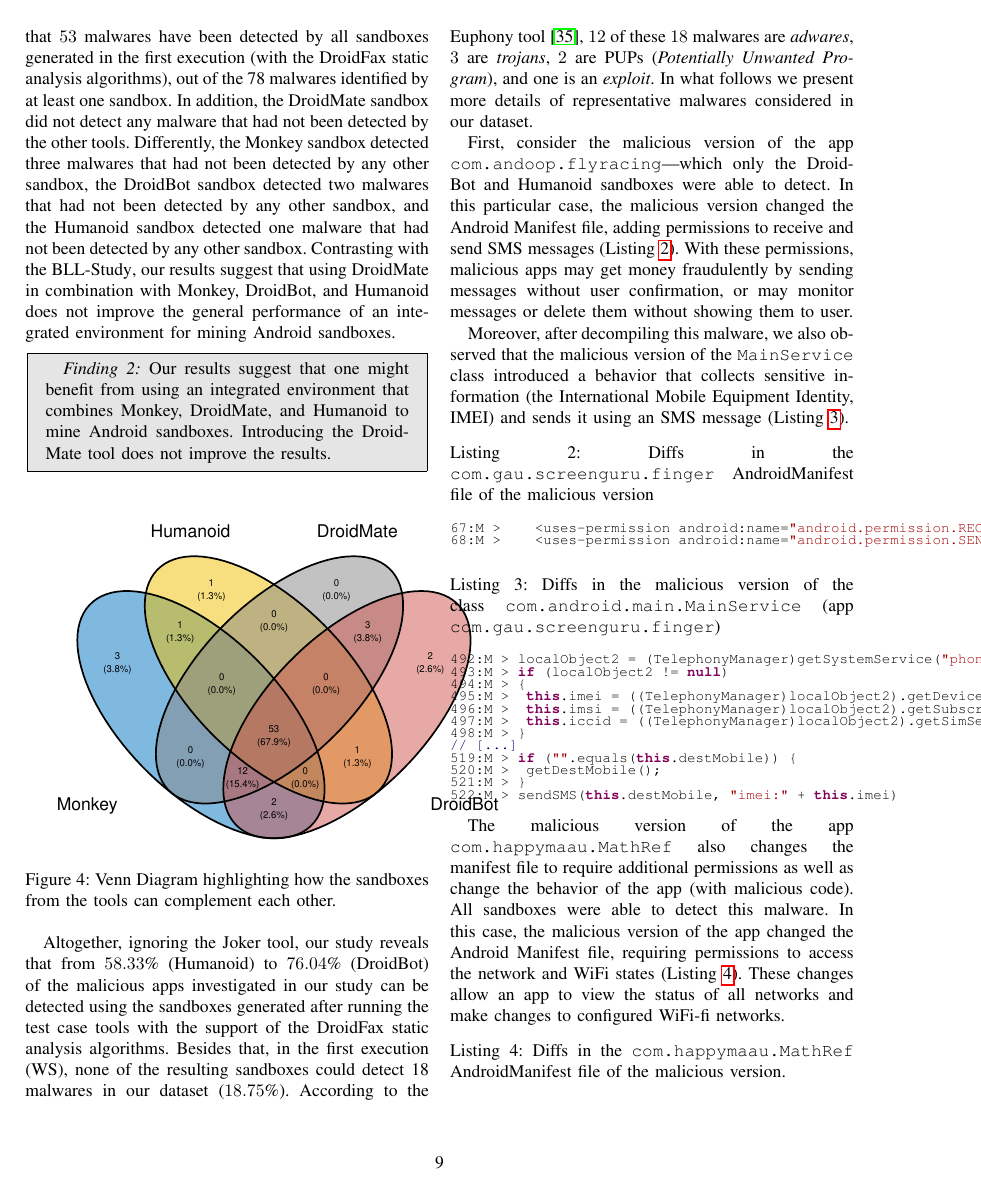
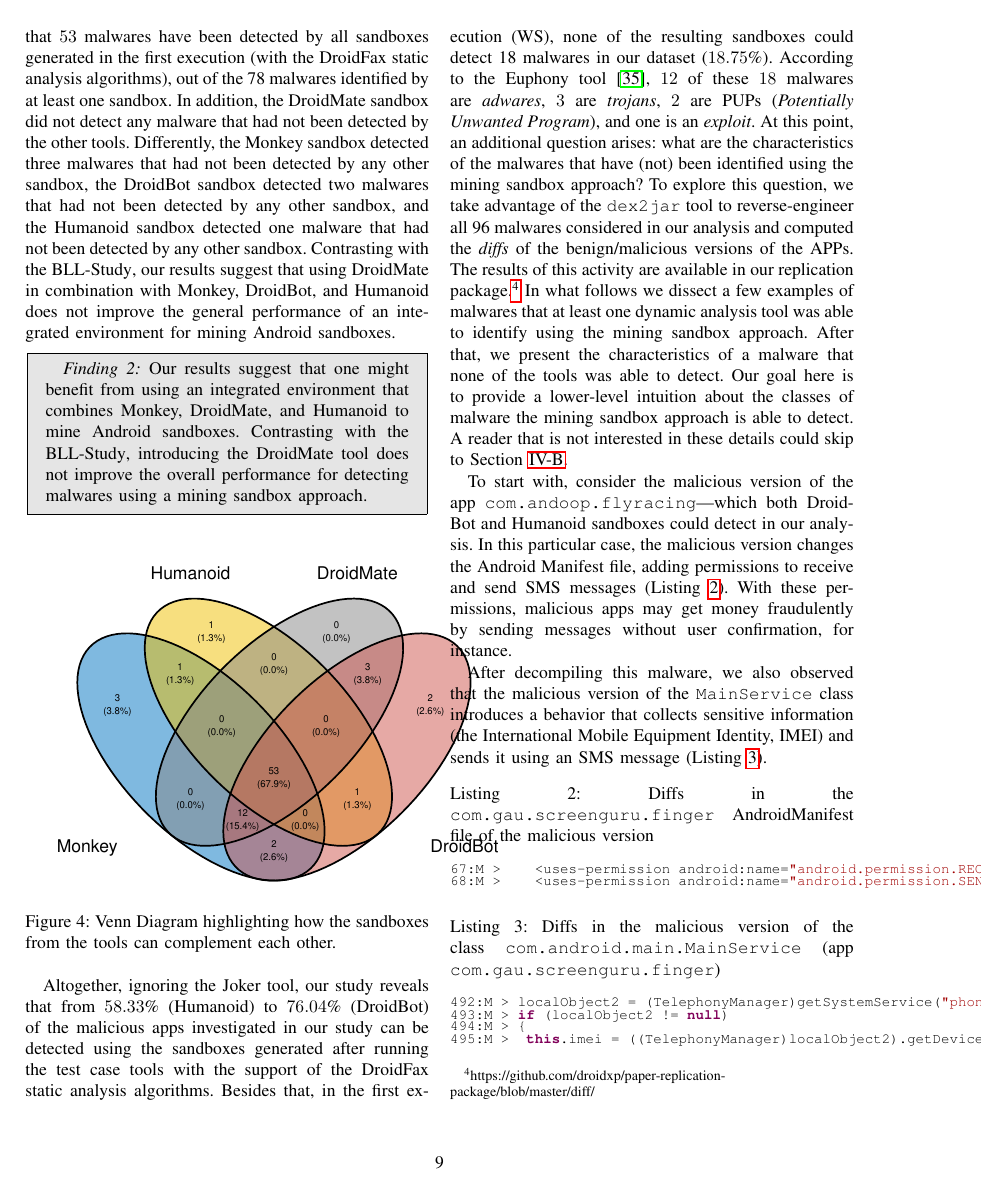
Before and after one commit to droidxp/paper-replication, a LaTeX paper (main.tex, which reads results.tex): page 9 of 14 before the commit and page 9 of 15 after it. Compiled offline with pdfLaTeX; a missing font is replaced by an installed copy or a similar font; a LaTeX package or settings file that is missing is left out.

Commit message:
presenting a better motivation for the pieces of code

```diff
--- a/results.tex
+++ b/results.tex
@@ -116,8 +116,9 @@ Android sandboxes.
 \begin{finding}
   Our results suggest that one might benefit from using  an integrated
   environment that combines Monkey, DroidMate, and Humanoid to
-  mine Android sandboxes. Introducing the DroidMate
-  tool does not improve the results.
+  mine Android sandboxes. Contrasting with the \blls, introducing the DroidMate
+  tool does not improve the overall performance for detecting malwares using
+  a mining sandbox approach.
 \end{finding}
 
 
@@ -136,20 +137,33 @@ detected using the sandboxes generated after running the test case tools with th
 DroidFax static analysis algorithms. Besides that, in the first execution (WS), none of the
 resulting sandboxes could detect 18 malwares in our dataset ($18.75$\%). According to
 the Euphony tool~\cite{hurier2017euphony}, $12$ of these $18$ malwares are \emph{adwares}, $3$ are \emph{trojans}, $2$ are
-PUPs (\emph{Potentially Unwanted Program}), and one is an \emph{exploit}. In what follows
-we present more details of representative malwares considered
-in our dataset.
+PUPs (\emph{Potentially Unwanted Program}), and one is an \emph{exploit}.
+At this point, an additional question arises: what are the characteristics
+of the malwares that have (not) been identified using the mining sandbox approach?
+To explore this question, we take advantage of the
+\texttt{dex2jar} tool to reverse-engineer all 96 malwares considered in our analysis and
+computed the \emph{diffs} of the benign/malicious versions of the APPs.
+The results of this activity are available in our replication
+package.\footnote{https://github.com/droidxp/paper-replication-package/blob/master/diff/}
+In what follows we dissect a few examples of malwares
+that at least one dynamic analysis tool was able to
+identify using the mining sandbox approach. After that,
+we present the characteristics of a malware that none of the tools
+was able to detect. Our goal here is to provide
+a lower-level intuition about the classes of malware the
+mining sandbox approach is able to detect. A reader that
+is not interested in these details could skip to
+Section~\ref{sec:res-ss}.
 
-First, consider the malicious version of the app \texttt{com.andoop.flyracing}---which only the DroidBot and
-Humanoid sandboxes were able to detect.
-In this particular case, the malicious version changed the Android Manifest file,
+To start with, consider the malicious version of the app \texttt{com.andoop.flyracing}---which both DroidBot and
+Humanoid sandboxes could detect in our analysis.
+In this particular case, the malicious version changes the Android Manifest file,
 adding permissions to receive and send SMS messages
 (Listing~\ref{lst:androidManifest}). With these permissions, malicious apps may get money
-fraudulently by sending messages without user confirmation, or may monitor messages or delete
-them without showing them to user.
+fraudulently by sending messages without user confirmation, for instance.
 
-Moreover, after decompiling this malware, we also observed that the malicious version of the
-\texttt{MainService} class introduced a
+After decompiling this malware, we also observed that the malicious version of the
+\texttt{MainService} class introduces a
 behavior that collects sensitive information (the International Mobile
 Equipment Identity, IMEI) and sends it using an SMS message
 (Listing~\ref{lst:mainService}).
@@ -188,10 +202,10 @@ The malicious version of the app \texttt{com.happymaau.MathRef} also changes
 the manifest file to require additional permissions as well as change
 the behavior of the app (with malicious code). All sandboxes were able to
 detect this malware.
-In this case, the malicious version of the app changed the Android Manifest file,
+In this case, the malicious version of the app changes the Android Manifest file,
 requiring permissions to access the network and WiFi states (Listing~\ref{lst:androidManifest2}).
 These changes allow an app
-to view the status of all networks and make changes to configured WiFi-fi networks.
+to view the status of all networks and make changes to configured WiFi networks.
 
 
 \begin{lstlisting}[caption={Diffs in the \texttt{com.happymaau.MathRef}
@@ -205,7 +219,7 @@ to view the status of all networks and make changes to configured WiFi-fi networ
 \end{lstlisting}
 
 
-We also observed that the malicious version introduces a method \texttt{a},
+The malicious version also introduces a method \texttt{a},
 that actually collects network and WiFi information, like Mac address and the network state
 (see Listing~\ref{lst:d}). This information is then shared using an
 HTTP request.
```
Also changed, not shown: results.tex (35 more changed lines).
